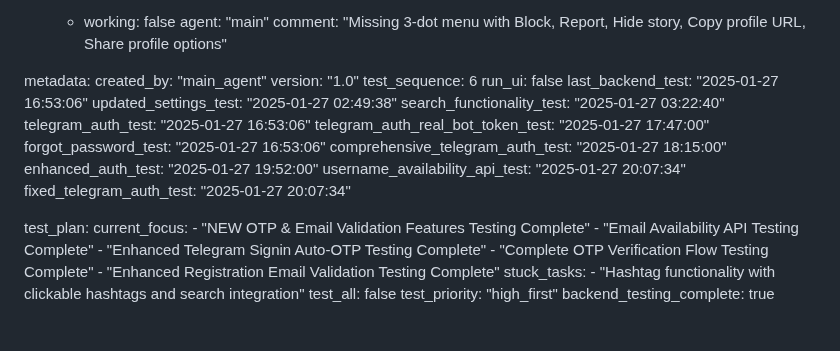
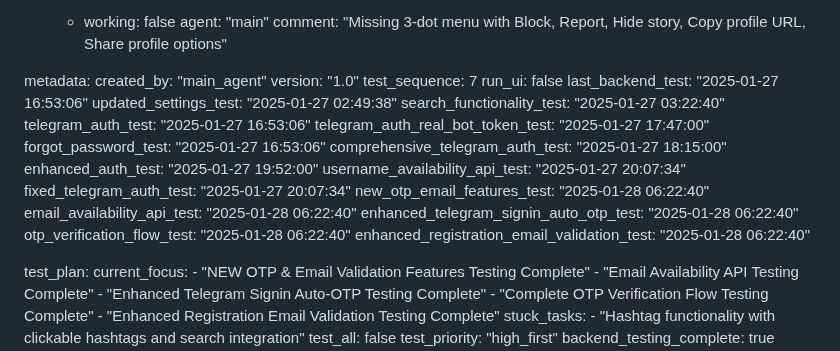
Before and after one commit to surajy393-glitch/Telegram-Mystery-webapp, a Markdown page: test_result.md, the part around the change. Drawn GitHub-style; blank space fills up the shorter version.

Commit message:
auto-commit for f279dd90-8ffc-4e43-9fd4-efbc8d99c86c

```diff
--- a/test_result.md
+++ b/test_result.md
@@ -292,7 +292,7 @@ frontend:
 metadata:
   created_by: "main_agent"
   version: "1.0"
-  test_sequence: 6
+  test_sequence: 7
   run_ui: false
   last_backend_test: "2025-01-27 16:53:06"
   updated_settings_test: "2025-01-27 02:49:38"
@@ -304,6 +304,11 @@ metadata:
   enhanced_auth_test: "2025-01-27 19:52:00"
   username_availability_api_test: "2025-01-27 20:07:34"
   fixed_telegram_auth_test: "2025-01-27 20:07:34"
+  new_otp_email_features_test: "2025-01-28 06:22:40"
+  email_availability_api_test: "2025-01-28 06:22:40"
+  enhanced_telegram_signin_auto_otp_test: "2025-01-28 06:22:40"
+  otp_verification_flow_test: "2025-01-28 06:22:40"
+  enhanced_registration_email_validation_test: "2025-01-28 06:22:40"
 
 test_plan:
   current_focus:
```
